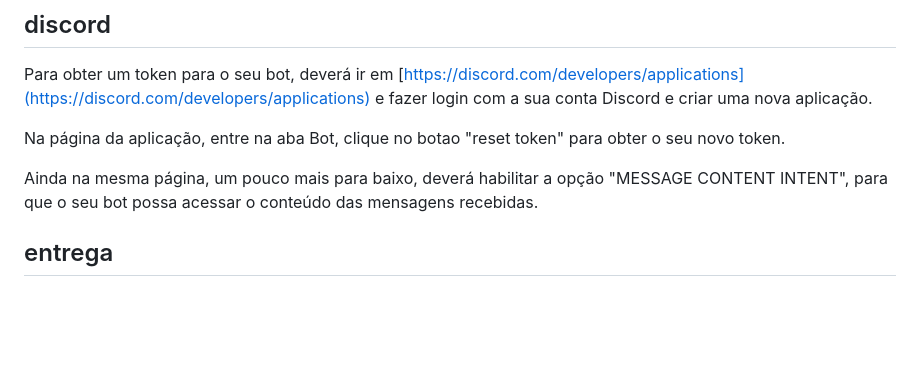
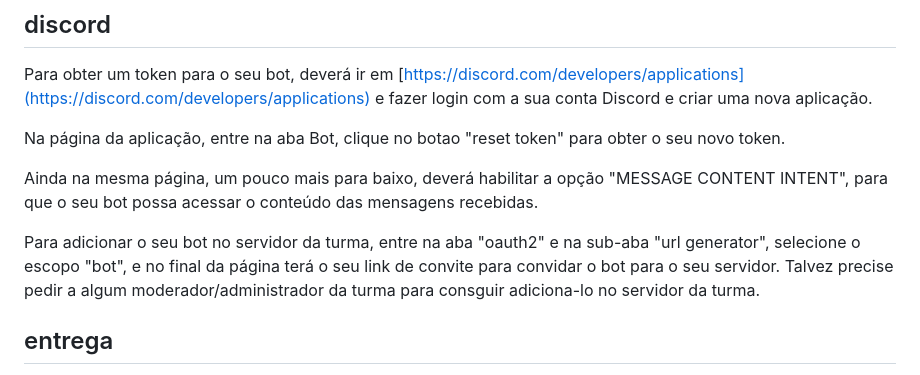
Before and after one commit to timotejroiko/turma-1033, a Markdown page: projeto 1/README.md, the part around the change. Rendered like a GitHub page; blank space fills up the shorter version.

Commit message:
bot discord

```diff
--- a/projeto 1/README.md
+++ b/projeto 1/README.md
@@ -47,6 +47,8 @@ Na página da aplicação, entre na aba Bot, clique no botao "reset token" para
 
 Ainda na mesma página, um pouco mais para baixo, deverá habilitar a opção "MESSAGE CONTENT INTENT", para que o seu bot possa acessar o conteúdo das mensagens recebidas.
 
+Para adicionar o seu bot no servidor da turma, entre na aba "oauth2" e na sub-aba "url generator", selecione o escopo "bot", e no final da página terá o seu link de convite para convidar o bot para o seu servidor. Talvez precise pedir a algum moderador/administrador da turma para consguir adiciona-lo no servidor da turma.
+
 ## entrega
 
 O trabalho final com o projeto elaborado deverá ser colocado em um repositório no github e enviado aos professores, de preferência até segunda-feira dia 4, mas podendo ser extendido até sexta-feira dia 8.
```
